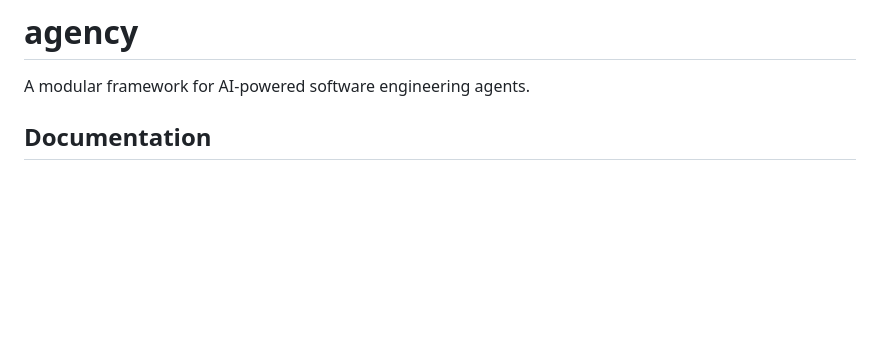
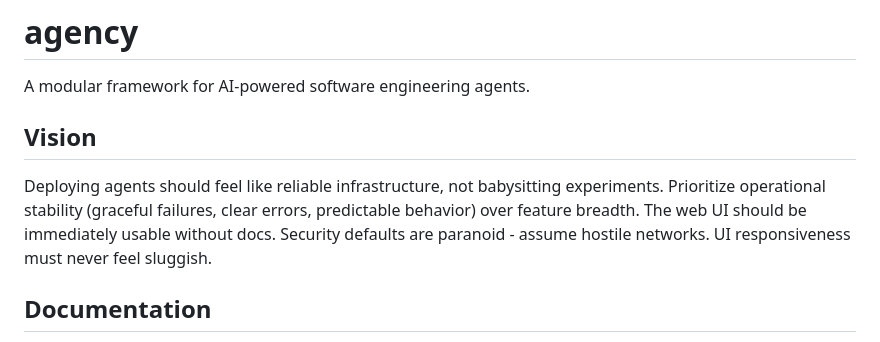
Before and after one commit to alan-phobos-org/agency, a Markdown page: AGENTS.md, the part around the change. GitHub-like rendering; blank space fills up the shorter version.

Commit message:
docs: add vision statement to AGENTS.md

```diff
--- a/AGENTS.md
+++ b/AGENTS.md
@@ -1,6 +1,10 @@
 # agency
 
 A modular framework for AI-powered software engineering agents.
+
+## Vision
+
+Deploying agents should feel like reliable infrastructure, not babysitting experiments. Prioritize operational stability (graceful failures, clear errors, predictable behavior) over feature breadth. The web UI should be immediately usable without docs. Security defaults are paranoid - assume hostile networks. UI responsiveness must never feel sluggish.
 
 ## Documentation
 
```
